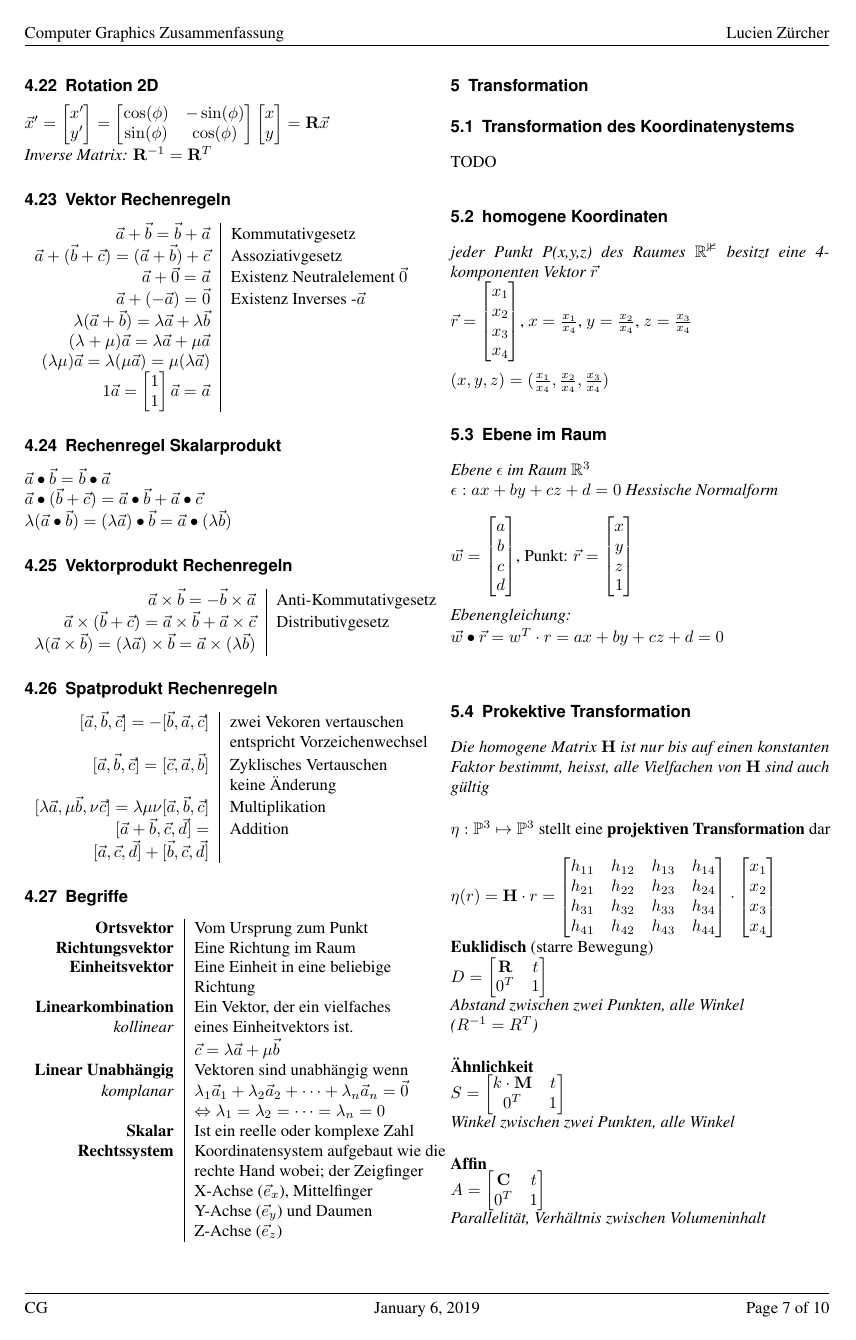
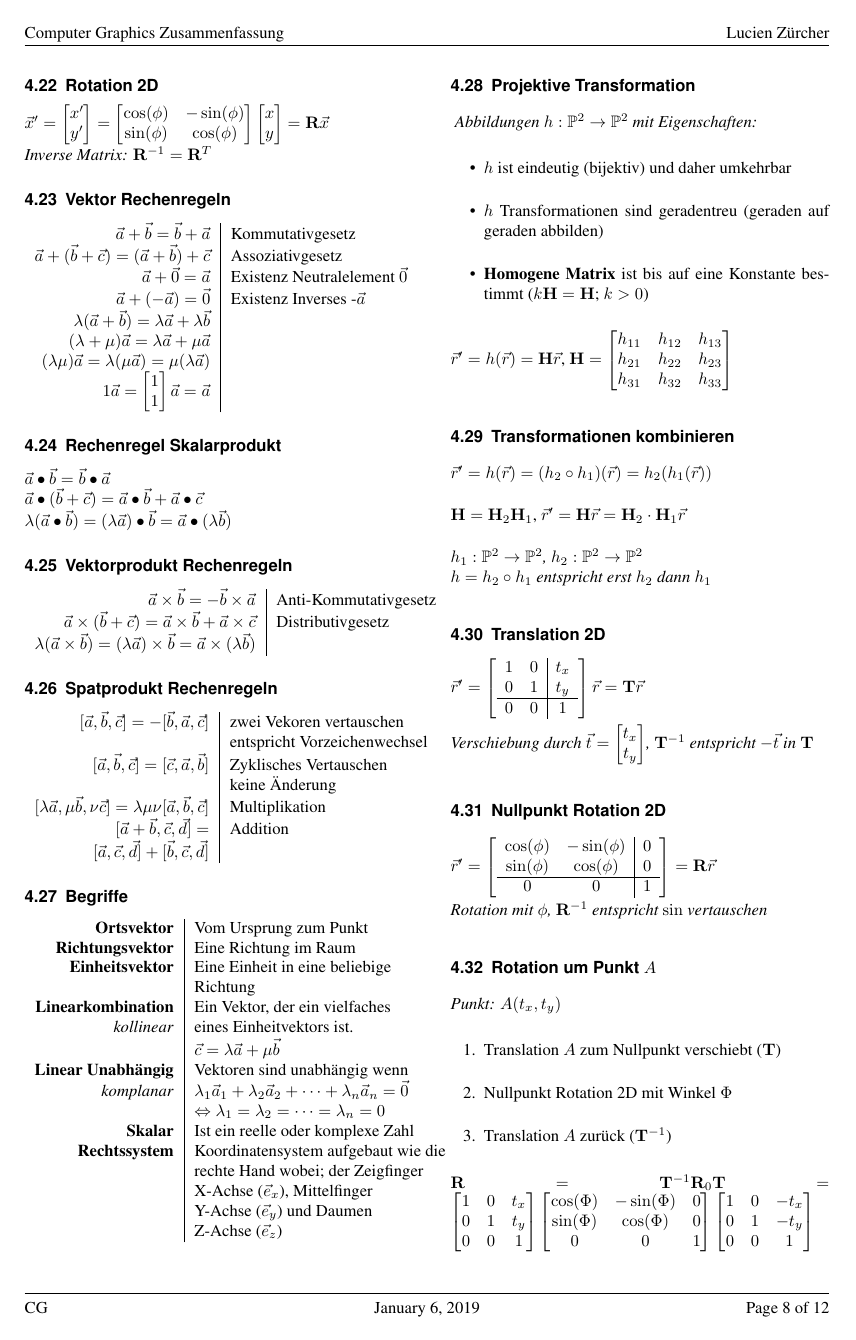
Before and after one commit to BigSisl/hslu-cg, a LaTeX document (summary/cg.tex, which reads summary/sw/03-b-projective-geometry-II.tex, summary/sw/04-a-projective-geometry-III.tex): page 7 of 10 before the commit and page 8 of 12 after it. Compiled offline with pdfLaTeX.

Commit message:
finished projective-gemoetry I

```diff
--- a/summary/sw/03-b-projective-geometry-II.tex
+++ b/summary/sw/03-b-projective-geometry-II.tex
@@ -0,0 +1,84 @@
+
+
+\subsection{Projektive Transformation}
+
+\textit{
+    Abbildungen $h: \mathbb{P}^2 \rightarrow \mathbb{P}^2$
+    mit Eigenschaften:
+}
+
+\begin{itemize}
+    \item $h$ ist eindeutig (bijektiv) und daher umkehrbar
+    \item $h$ Transformationen sind geradentreu (geraden auf geraden abbilden)
+    \item \textbf{Homogene Matrix} ist bis auf eine Konstante bestimmt ($k\mathbf{H} = \mathbf{H}$; $k > 0$)
+\end{itemize}
+
+$\vec{r}' = h(\vec{r}) = \mathbf{H} \vec{r}$, $\mathbf{H} = \begin{bmatrix}
+    h_{11} & h_{12} & h_{13} \\
+    h_{21} & h_{22} & h_{23} \\
+    h_{31} & h_{32} & h_{33} \\
+\end{bmatrix}$
+
+\subsection{Transformationen kombinieren}
+
+$\vec{r} ' = h(\vec{r}) = (h_2 \circ h_1)(\vec{r}) = h_2(h_1(\vec{r}))$\\
+
+$\mathbf{H} = \mathbf{H}_2\mathbf{H}_1$,
+$\vec{r} ' = \mathbf{H}\vec{r} = \mathbf{H}_2 \cdot \mathbf{H}_1\vec{r}$
+
+\textit{\\
+    $h_1: \mathbb{P}^2 \rightarrow \mathbb{P}^2$,
+    $h_2: \mathbb{P}^2 \rightarrow \mathbb{P}^2$ \\
+    $h = h_2 \circ h_1$ entspricht erst $h_2$ dann $h_1$
+}
+
+\subsection{Translation 2D}
+
+$\vec{r} ' = \left[\begin{array}{cc|c}
+    1 & 0 & t_x \\
+    0 & 1 & t_y \\
+    \hline
+    0 & 0 & 1 \\
+\end{array}\right]
+\vec{r} = \mathbf{T} \vec{r}$ \\
+
+\textit{Verschiebung durch $\vec{t} = \begin{bmatrix}
+    t_x \\
+    t_y \\
+\end{bmatrix}$, $\mathbf{T}^{-1}$ entspricht $-\vec{t}$ in $\mathbf{T}$}
+
+\subsection{Nullpunkt Rotation 2D}
+
+$\vec{r}' = \left[\begin{array}{cc|c}
+    \cos(\phi) & -\sin(\phi) & 0 \\
+    \sin(\phi) & \cos(\phi) & 0 \\
+    \hline
+    0 & 0 & 1 \\
+\end{array}\right] = \mathbf{R} \vec{r}$
+
+\textit{Rotation mit $\phi$, $\mathbf{R}^{-1}$
+entspricht $\sin$ vertauschen}
+
+\subsection{Rotation um Punkt $A$}
+
+\textit{Punkt: $A(t_x, t_y)$}
+
+\begin{enumerate}
+    \item Translation $A$ zum Nullpunkt verschiebt ($\mathbf{T}$)
+    \item Nullpunkt Rotation 2D mit Winkel $\Phi$
+    \item Translation $A$ zurück ($\mathbf{T}^{-1}$)
+\end{enumerate}
+
+$\mathbf{R} = \mathbf{T}^{-1} \mathbf{R}_0 \mathbf{T} = \begin{bmatrix}
+    1 & 0 & t_x \\
+    0 & 1 & t_y \\
+    0 & 0 & 1 \\
+\end{bmatrix} \begin{bmatrix}
+    \cos(\Phi) & -\sin(\Phi) & 0 \\
+    \sin(\Phi) & \cos(\Phi) & 0 \\
+    0 & 0 & 1 \\
+\end{bmatrix} \begin{bmatrix}
+    1 & 0 & -t_x \\
+    0 & 1 & -t_y \\
+    0 & 0 & 1 \\
+\end{bmatrix}$
@@ -0,0 +108 @@
+\subsection{Spiegelung mit Gerade $g$}
--- a/summary/sw/04-a-projective-geometry-III.tex
+++ b/summary/sw/04-a-projective-geometry-III.tex
@@ -1,8 +1,4 @@
 \section{Transformation}
-
-\subsection{Transformation des Koordinatenystems}
-
-TODO
 
 \subsection{homogene Koordinaten}
 
```
Also changed, not shown: summary/appendix/radians-table.tex (+5 -2 lines), summary/assets/mirror-on-line.png (added), summary/cg.pdf, summary/sw/03-b-projective-geometry-II.tex (85 more changed lines), summary/sw/04-a-projective-geometry-III.tex (12 more changed lines).
